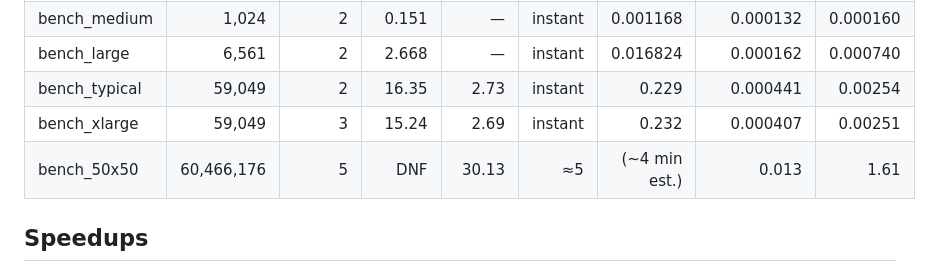
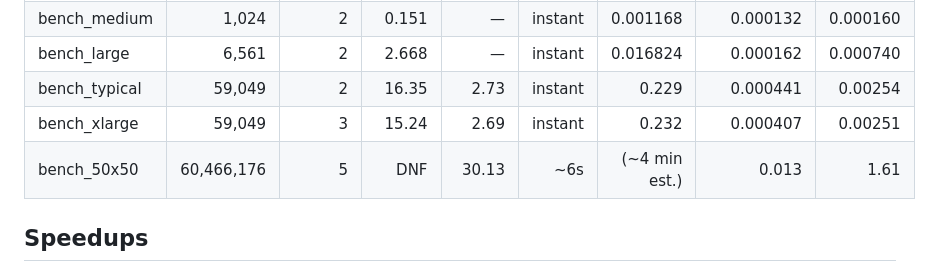
Before and after one commit to IainDM/CrossImpactBalances, a Markdown page: BENCHMARK_THREEWAY_RESULTS.md, the part around the change. Rendered like a GitHub page.

Commit message:
Adjust ScenarioWizard 60M timing note in cross-file summary
~5 -> ~6s for the bench_50x50 ScenarioWizard cell.

Co-Authored-By: Claude Opus 4.8 <noreply@anthropic.com>

```diff
--- a/BENCHMARK_THREEWAY_RESULTS.md
+++ b/BENCHMARK_THREEWAY_RESULTS.md
@@ -188,7 +188,7 @@ sat at 11–16 ms; 0.013 s is representative.
 | bench_large | 6,561 | 2 | 2.668 | — | instant | 0.016824 | 0.000162 | 0.000740 |
 | bench_typical | 59,049 | 2 | 16.35 | 2.73 | instant | 0.229 | 0.000441 | 0.00254 |
 | bench_xlarge | 59,049 | 3 | 15.24 | 2.69 | instant | 0.232 | 0.000407 | 0.00251 |
-| bench_50x50 | 60,466,176 | 5 | DNF | 30.13 | ≈5 | (~4 min est.) | 0.013 | 1.61 |
+| bench_50x50 | 60,466,176 | 5 | DNF | 30.13 | ~6s | (~4 min est.) | 0.013 | 1.61 |
 
 ## Speedups
 
```
